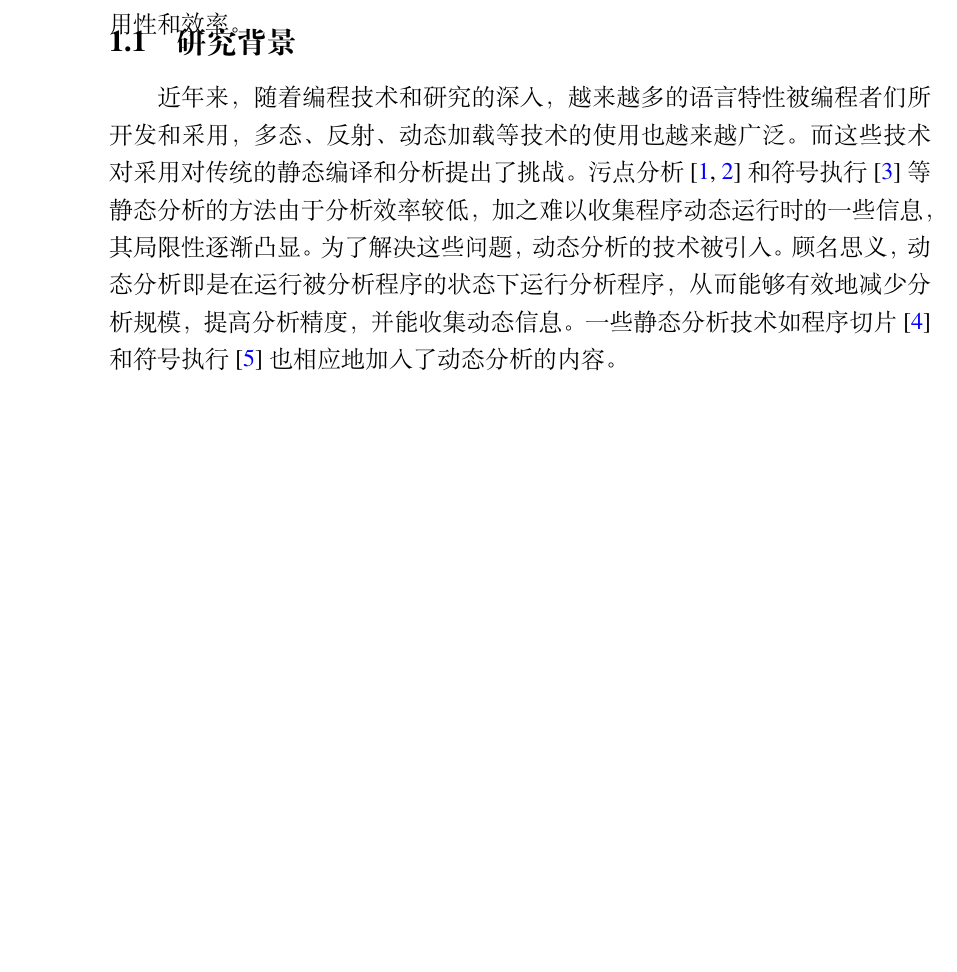
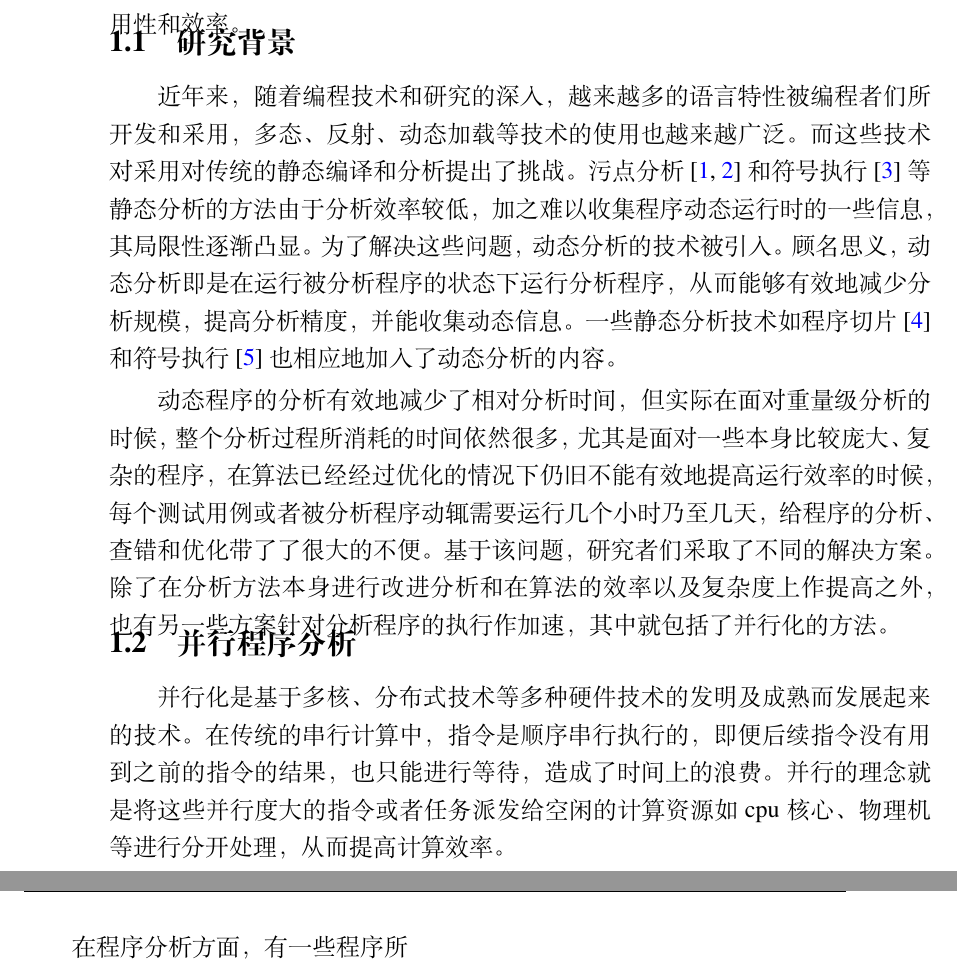
Before and after one commit to arsread/master-thesis, a LaTeX thesis (diss.tex, which reads body/chapter01.tex): part of page 21 of 49 before the commit and two parts of pages 21 and 22 of 49 after it, the two joined at a grey line, cut so that both start at the same text, the shorter picture padded with empty space. Compiled offline with XeLaTeX; a missing font is replaced by an installed copy or a similar font.

Commit message:
"20131208_15:50_NoComment"

```diff
--- a/body/chapter01.tex
+++ b/body/chapter01.tex
@@ -16,3 +16,11 @@
 \section{研究背景}
 
 近年来，随着编程技术和研究的深入，越来越多的语言特性被编程者们所开发和采用，多态、反射、动态加载等技术的使用也越来越广泛。而这些技术对采用对传统的静态编译和分析提出了挑战。污点分析\cite{taint01,taint02}和符号执行\cite{symbExec}等静态分析的方法由于分析效率较低，加之难以收集程序动态运行时的一些信息，其局限性逐渐凸显。为了解决这些问题，动态分析的技术被引入。顾名思义，动态分析即是在运行被分析程序的状态下运行分析程序，从而能够有效地减少分析规模，提高分析精度，并能收集动态信息。一些静态分析技术如程序切片\cite{dynSlc}和符号执行\cite{dynSym}也相应地加入了动态分析的内容。
+
+动态程序的分析有效地减少了相对分析时间，但实际在面对重量级分析的时候，整个分析过程所消耗的时间依然很多，尤其是面对一些本身比较庞大、复杂的程序，在算法已经经过优化的情况下仍旧不能有效地提高运行效率的时候，每个测试用例或者被分析程序动辄需要运行几个小时乃至几天，给程序的分析、查错和优化带了了很大的不便。基于该问题，研究者们采取了不同的解决方案。除了在分析方法本身进行改进分析和在算法的效率以及复杂度上作提高之外，也有另一些方案针对分析程序的执行作加速，其中就包括了并行化的方法。
+
+\section{并行程序分析}
+
+并行化是基于多核、分布式技术等多种硬件技术的发明及成熟而发展起来的技术。在传统的串行计算中，指令是顺序串行执行的，即便后续指令没有用到之前的指令的结果，也只能进行等待，造成了时间上的浪费。并行的理念就是将这些并行度大的指令或者任务派发给空闲的计算资源如cpu核心、物理机等进行分开处理，从而提高计算效率。
+
+在程序分析方面，有一些程序所
```
